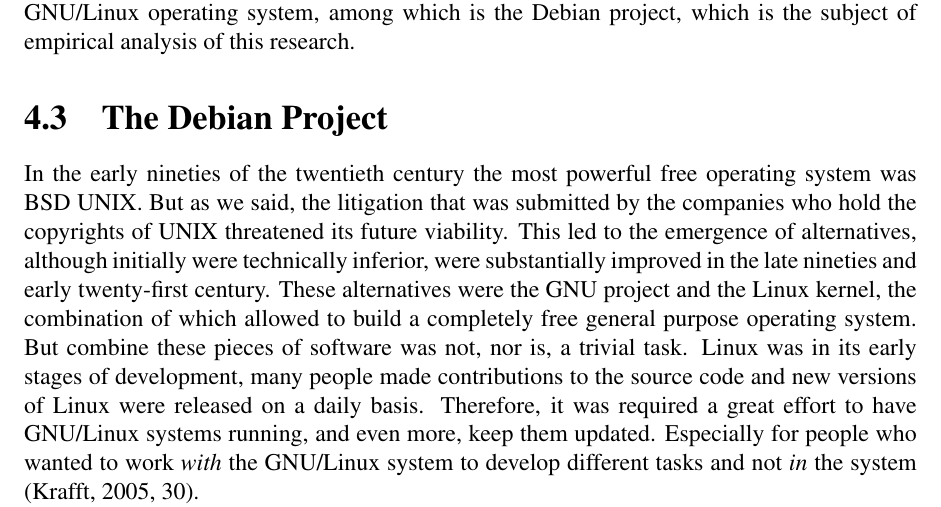
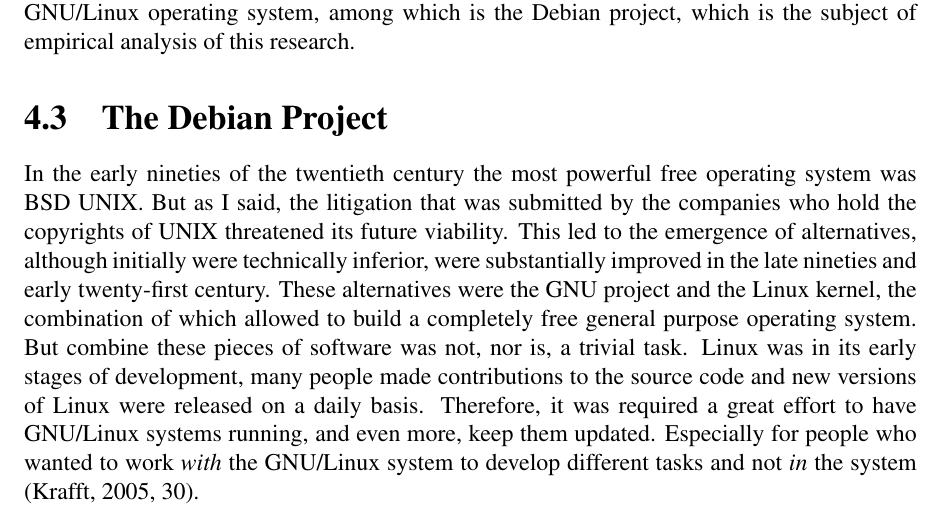
Before and after one commit to jtorrents/thesis, a LaTeX thesis (thesis.tex, which reads chapters/chapter_historical_outline.tex): part of page 71 of 154, cut so that both start at the same text. Compiled offline with pdfLaTeX.

Commit message:
Change first person plural (we) to singular (I) in chapter 4.

```diff
--- a/chapters/chapter_historical_outline.tex
+++ b/chapters/chapter_historical_outline.tex
@@ -43,8 +43,7 @@
 
 \section{The Debian Project}
 
-In the early nineties of the twentieth century the most powerful free operating system was BSD UNIX. But as we said, the litigation that was submitted by the companies who hold the copyrights of UNIX
-threatened its future viability. This led to the emergence of alternatives, although initially were technically inferior, were substantially improved in the late nineties and early twenty-first century. These alternatives were the GNU project and the Linux kernel, the combination of which allowed to build a completely free general purpose operating system. But combine these pieces of software was not, nor is, a trivial task. Linux was in its early stages of development, many people made contributions to the source code and new versions of Linux were released on a daily basis. Therefore, it was required a great effort to have GNU/Linux systems running, and even more, keep them updated. Especially for people who wanted to work \emph{with} the GNU/Linux system to develop different tasks and not \emph{in} the system \citep[30]{krafft:2005}.
+In the early nineties of the twentieth century the most powerful free operating system was BSD UNIX. But as I said, the litigation that was submitted by the companies who hold the copyrights of UNIX threatened its future viability. This led to the emergence of alternatives, although initially were technically inferior, were substantially improved in the late nineties and early twenty-first century. These alternatives were the GNU project and the Linux kernel, the combination of which allowed to build a completely free general purpose operating system. But combine these pieces of software was not, nor is, a trivial task. Linux was in its early stages of development, many people made contributions to the source code and new versions of Linux were released on a daily basis. Therefore, it was required a great effort to have GNU/Linux systems running, and even more, keep them updated. Especially for people who wanted to work \emph{with} the GNU/Linux system to develop different tasks and not \emph{in} the system \citep[30]{krafft:2005}.
 
 In 1993 Ian Murdock, a student at Purdue University at Indiana took the initiative in creating the Debian Project\footnote{The name Debian is the contraction of the names Debra ---Murdock's wife--- and Ian.} with the goal of building a distribution of GNU/Linux system. The Debian Project's initial proposals were included in the \emph{Debian manifesto} \citep{murdock:1994}. Two of the main features of the Debian project are listed in the manifest. First, define a new type of distribution of GNU/Linux, instead of being carried by a person or a closed group, the aim was develop the system following an open and decentralized mode inspired by Linux. Secondly, Debian was defined as a non-commercial project and focused on technical excellence instead of economic profits, but without sacrificing the aim to compete in excellence with commercial options, whether free or proprietary.
 
```
